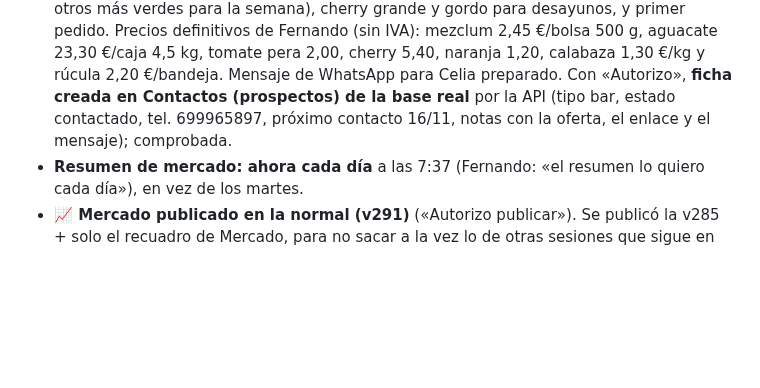
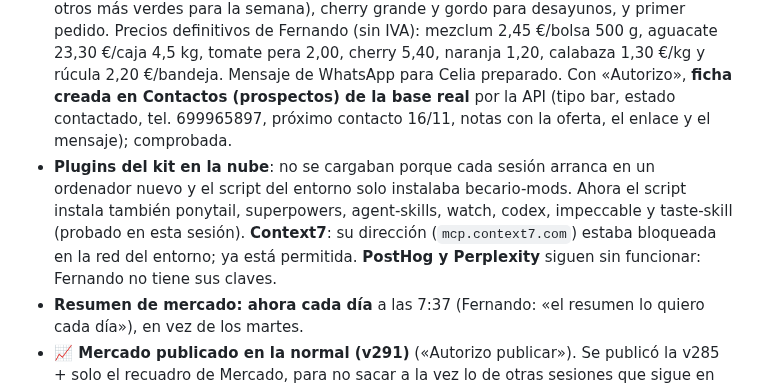
Before and after one commit to FerjusanzProductos/ferjusanz-app, a Markdown page: docs/HISTORIAL.md, the part around the change. Drawn GitHub-style; blank space fills up the shorter version.

Commit message:
Plugins del kit y Context7 cargan en la nube (script y red del entorno)
Co-Authored-By: Claude Opus 5.5 <noreply@anthropic.com>
Claude-Session: https://claude.ai/code/session_01VB7xFRSwbMDQpgpVFzr2HZ

```diff
--- a/docs/HISTORIAL.md
+++ b/docs/HISTORIAL.md
@@ -3,6 +3,7 @@ _Lo más nuevo arriba. El detalle de cada cambio está en el historial de GitLab
 
 ## 13/11/2026
 - **Propuesta para el posible cliente «Coffee, Books and Vibes»** (cafetería; la jefa es Celia). Presentación de 5 diapositivas (https://claude.ai/artifact/1A4qDhsKCsftbW21ECedLH) y PDF: comparativa con los precios de la web de Makro (orientativos), aguacates de primera (unos maduros para usar ya y otros más verdes para la semana), cherry grande y gordo para desayunos, y primer pedido. Precios definitivos de Fernando (sin IVA): mezclum 2,45 €/bolsa 500 g, aguacate 23,30 €/caja 4,5 kg, tomate pera 2,00, cherry 5,40, naranja 1,20, calabaza 1,30 €/kg y rúcula 2,20 €/bandeja. Mensaje de WhatsApp para Celia preparado. Con «Autorizo», **ficha creada en Contactos (prospectos) de la base real** por la API (tipo bar, estado contactado, tel. 699965897, próximo contacto 16/11, notas con la oferta, el enlace y el mensaje); comprobada.
+- **Plugins del kit en la nube**: no se cargaban porque cada sesión arranca en un ordenador nuevo y el script del entorno solo instalaba becario-mods. Ahora el script instala también ponytail, superpowers, agent-skills, watch, codex, impeccable y taste-skill (probado en esta sesión). **Context7**: su dirección (`mcp.context7.com`) estaba bloqueada en la red del entorno; ya está permitida. **PostHog y Perplexity** siguen sin funcionar: Fernando no tiene sus claves.
 - **Resumen de mercado: ahora cada día** a las 7:37 (Fernando: «el resumen lo quiero cada día»), en vez de los martes.
 - **📈 Mercado publicado en la normal (v291)** («Autorizo publicar»). Se publicó la v285 + solo el recuadro de Mercado, para no sacar a la vez lo de otras sesiones que sigue en pruebas (Harvey investiga, factura cobrada desde el Banco con SQL aún no aplicado en la real). Código publicado en la rama `publicado-v291`. **Tarea programada cada martes a las 7:37** (Fernando: «el resumen cada martes»): busca y guarda el resumen en `resumen_mercado`; lleva las instrucciones dentro porque las tareas programadas se abren sin el repositorio.
 - **🏦 IBAN en la factura por transferencia (v291 en PRUEBAS)**, mejora de la prueba de diciembre (`docs/FACTURACION_2027.md`). Fernando: «que en la factura salga el IBAN cuando la forma de pago es transferencia».
```
Also changed, not shown: docs/PENDIENTES.md (+2 -2 lines).
